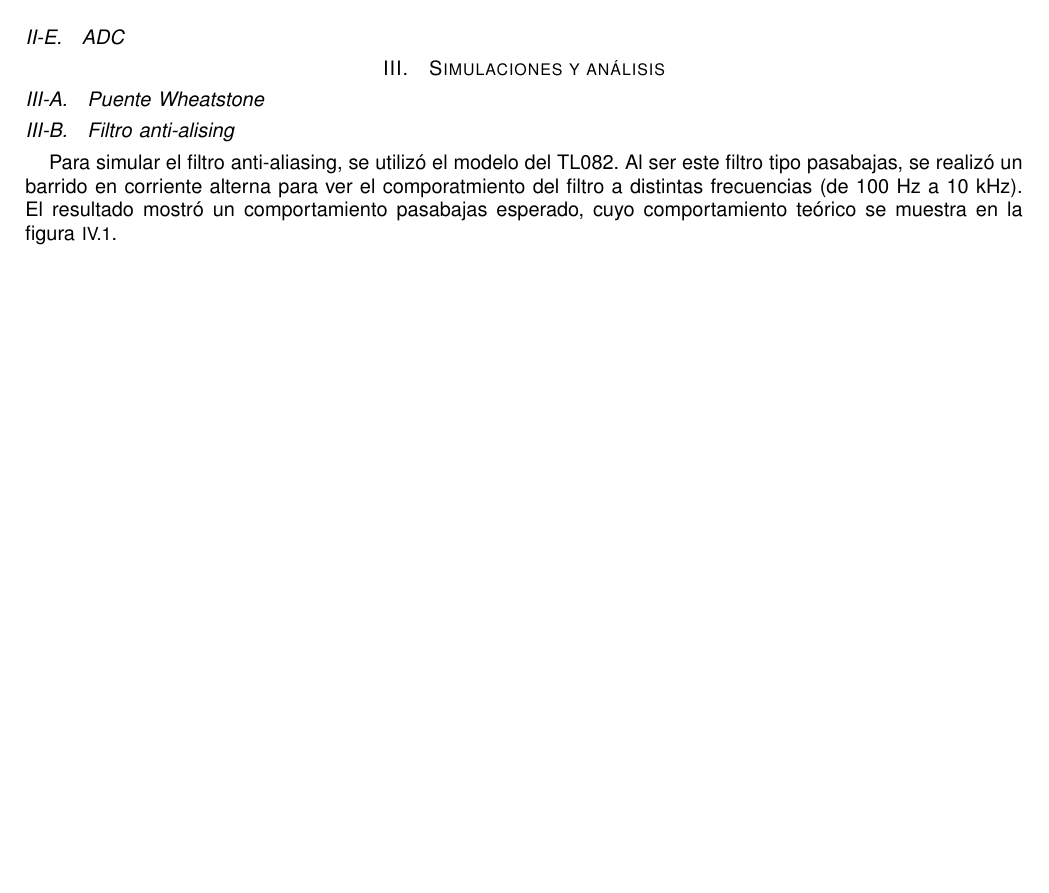
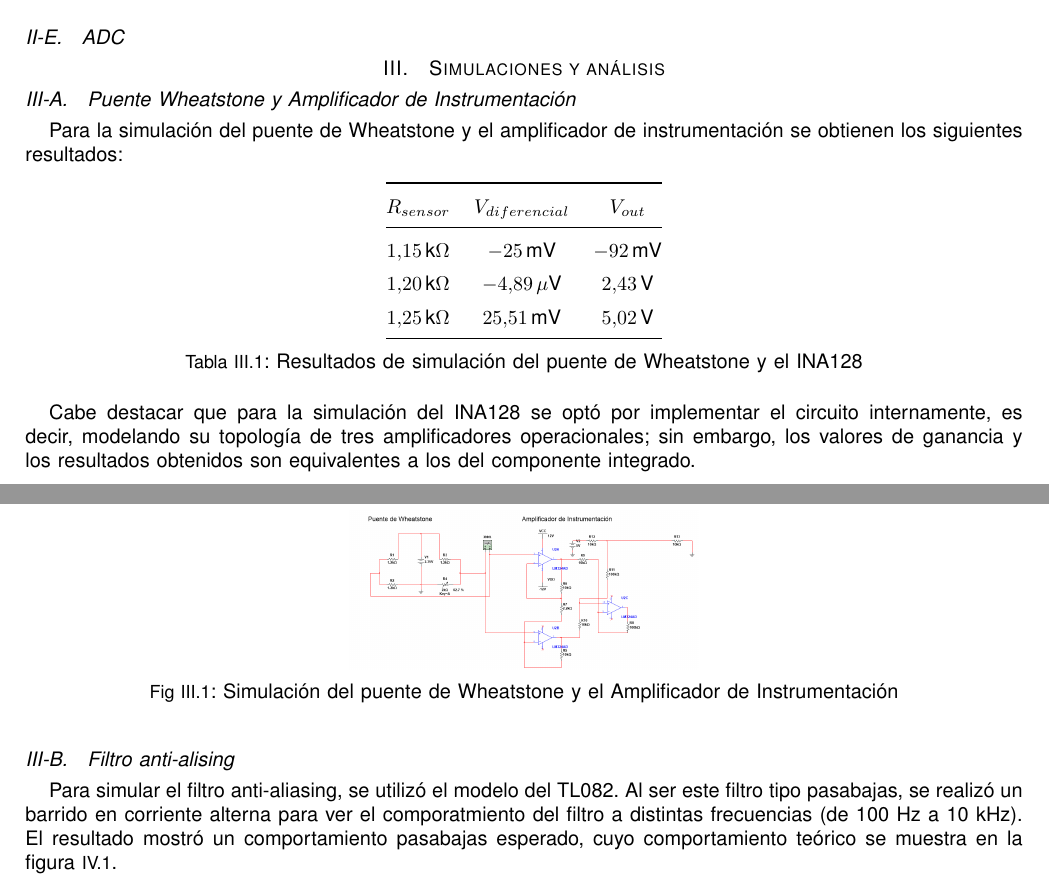
Before and after one commit to maaaaaati/ProyectoCorto1TDA, a LaTeX paper (paper2/proyecto_final.tex): part of page 5 of 6 before the commit and two parts of pages 5 and 6 of 6 after it, the two joined at a grey line, cut so that both start at the same text, the shorter picture padded with empty space. Compiled offline with pdfLaTeX.

Commit message:
Simulacion puente e instrumentacion

```diff
--- a/paper2/proyecto_final.tex
+++ b/paper2/proyecto_final.tex
@@ -217,7 +217,34 @@ El buffer tiene como función ser un seguidor de voltaje, es decir, ganancia uni
 
 \section{Simulaciones y análisis}
 
-\subsection{Puente Wheatstone}
+\subsection{Puente Wheatstone y Amplificador de Instrumentación}
+
+Para la simulación del puente de Wheatstone y el amplificador de instrumentación se obtienen los siguientes resultados:
+
+\begin{table}[h!]
+\centering
+\renewcommand{\arraystretch}{1.4}
+\begin{tabular}{@{}ccc@{}}
+\toprule
+$R_{sensor}$ & $V_{diferencial}$ & $V_{out}$ \\
+\midrule
+$1.15\,\text{k}\Omega$ & $-25\,\text{mV}$      & $-92\,\text{mV}$  \\
+$1.20\,\text{k}\Omega$ & $-4.89\,\mu\text{V}$  & $2.43\,\text{V}$  \\
+$1.25\,\text{k}\Omega$ & $25.51\,\text{mV}$    & $5.02\,\text{V}$  \\
+\bottomrule
+\end{tabular}
+\caption{Resultados de simulación del puente de Wheatstone y el INA128}
+\end{table}
+
+Cabe destacar que para la simulación del INA128 se optó por implementar el circuito internamente, es decir, modelando su topología de tres amplificadores operacionales;
+sin embargo, los valores de ganancia y los resultados obtenidos son equivalentes a los del componente integrado.
+
+\begin{figure}[H]
+        \centering
+        \includegraphics[width=0.35\linewidth]{puenteinstru.png}
+        \caption{Simulación del puente de Wheatstone y el Amplificador de Instrumentación}
+        \label{fig:simupuente}
+\end{figure}
 
 \subsection{Filtro anti-alising}
 
```
